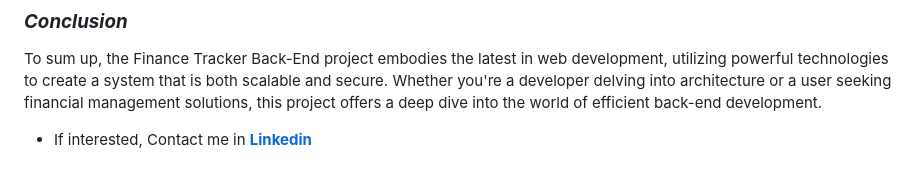
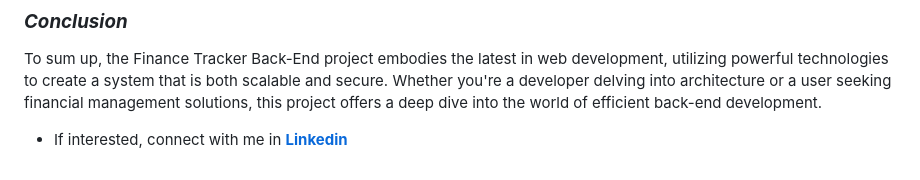
Before and after one commit to deyaditya34/Expense-Tracker-FullStack-Nodejs, a Markdown page: README.md, the part around the change. Rendered like a GitHub page.

```diff
--- a/README.md
+++ b/README.md
@@ -235,4 +235,4 @@ This application can be your reliable companion for managing and tracking your f
 
 To sum up, the Finance Tracker Back-End project embodies the latest in web development, utilizing powerful technologies to create a system that is both scalable and secure. Whether you're a developer delving into architecture or a user seeking financial management solutions, this project offers a deep dive into the world of efficient back-end development.
 
-  * If interested, Contact me in [**Linkedin**](https://www.linkedin.com/in/aditya-kumar-dey-699a1a54/)
+  * If interested, connect with me in [**Linkedin**](https://www.linkedin.com/in/aditya-kumar-dey-699a1a54/)
```
